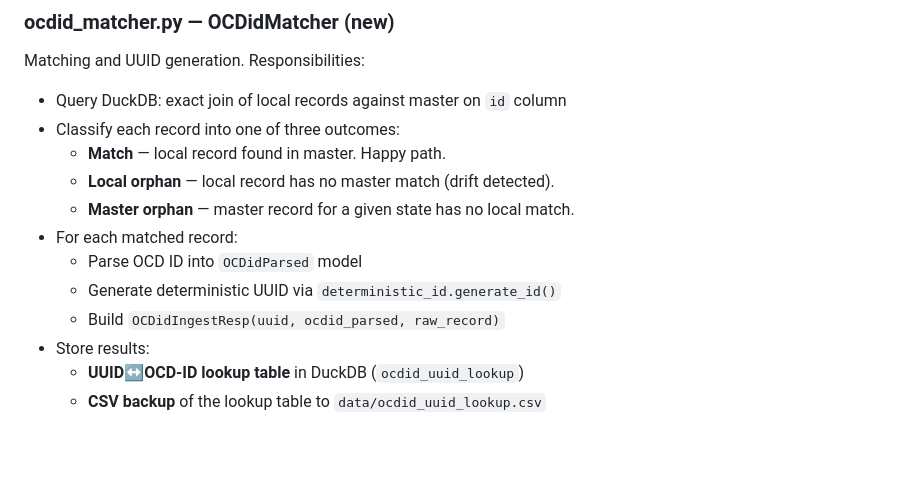
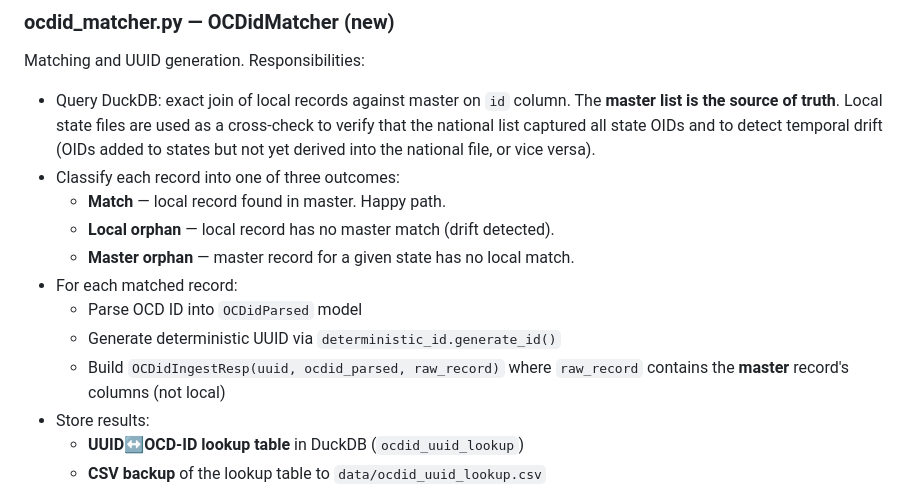
Before and after one commit to openstates/jurisdictions, a Markdown page: docs/plans/2026-02-13-stage1-ocdid-pipeline-design.md, the part around the change. Drawn GitHub-style; blank space fills up the shorter version.

```diff
--- a/docs/plans/2026-02-13-stage1-ocdid-pipeline-design.md
+++ b/docs/plans/2026-02-13-stage1-ocdid-pipeline-design.md
@@ -92,7 +92,11 @@ DuckDB location: `data/ocdid_pipeline.duckdb` (committed to repo).
 
 Matching and UUID generation. Responsibilities:
 
-- Query DuckDB: exact join of local records against master on `id` column
+- Query DuckDB: exact join of local records against master on `id` column.
+  The **master list is the source of truth**. Local state files are used as a
+  cross-check to verify that the national list captured all state OIDs and to
+  detect temporal drift (OIDs added to states but not yet derived into the
+  national file, or vice versa).
 - Classify each record into one of three outcomes:
   - **Match** — local record found in master. Happy path.
   - **Local orphan** — local record has no master match (drift detected).
@@ -100,7 +104,8 @@ Matching and UUID generation. Responsibilities:
 - For each matched record:
   - Parse OCD ID into `OCDidParsed` model
   - Generate deterministic UUID via `deterministic_id.generate_id()`
-  - Build `OCDidIngestResp(uuid, ocdid_parsed, raw_record)`
+  - Build `OCDidIngestResp(uuid, ocdid_parsed, raw_record)` where `raw_record`
+    contains the **master** record's columns (not local)
 - Store results:
   - **UUID↔OCD-ID lookup table** in DuckDB (`ocdid_uuid_lookup`)
   - **CSV backup** of the lookup table to `data/ocdid_uuid_lookup.csv`
```
Also changed, not shown: docs/plans/2026-02-15-stage1-ocdid-pipeline-implementation.md (+21 -4 lines), docs/plans/2026-02-15-stage1-verification-analysis.md (added, +135 -0 lines).
